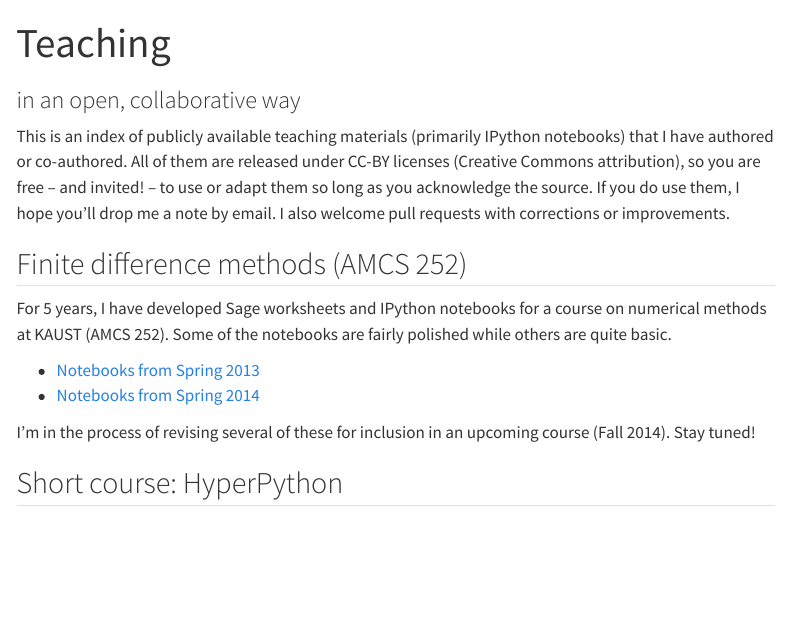
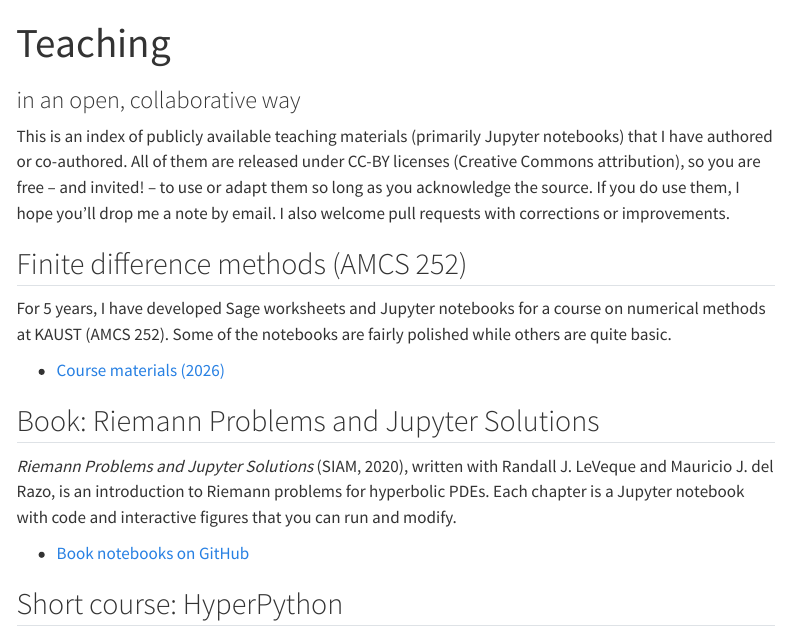
Before and after one commit to ketch/quarto-site, a Quarto document (teaching.qmd): the page in a window 1100 px wide, from its top. Rendered offline with R 4.5, knitr and Pandoc in place of Quarto, with nearby package versions; menus at the side of the page are left out.

Commit message:
Teaching page: Jupyter, current AMCS 252 link, book section
- Say "Jupyter" instead of "IPython".
- Replace the 2013 and 2014 AMCS 252 links with the 2026 course repository.
- Remove the outdated note about a Fall 2014 course.
- Add a short section on Riemann Problems and Jupyter Solutions, linking
  to clawpack/riemann_book.

Co-Authored-By: Claude Opus 5.5 <noreply@anthropic.com>

```diff
--- a/teaching.qmd
+++ b/teaching.qmd
@@ -4,7 +4,7 @@
 ---
 
 This is an index of publicly available teaching materials
-(primarily IPython notebooks) that I have authored or co-authored.
+(primarily Jupyter notebooks) that I have authored or co-authored.
 All of them are released under CC-BY licenses (Creative Commons attribution),
 so you are free -- and invited! -- to use or adapt them so long as you
 acknowledge the source.  If you do use them, I hope you'll drop me
@@ -13,16 +13,21 @@
 
 ## Finite difference methods (AMCS 252)
 
-For 5 years, I have developed Sage worksheets and IPython notebooks
+For 5 years, I have developed Sage worksheets and Jupyter notebooks
 for a course on numerical methods at KAUST (AMCS 252).
 Some of the notebooks are fairly polished while others are quite
 basic.
 
- - [Notebooks from Spring 2013](https://github.com/ketch/finite-difference-course/)
- - [Notebooks from Spring 2014](https://github.com/ketch/AMCS252/)
+ - [Course materials (2026)](https://github.com/ketch/AMCS-252-2026)
 
-I'm in the process of revising several of these for inclusion in an
-upcoming course (Fall 2014).  Stay tuned!
+## Book: Riemann Problems and Jupyter Solutions
+
+*Riemann Problems and Jupyter Solutions* (SIAM, 2020), written with
+Randall J. LeVeque and Mauricio J. del Razo, is an introduction to
+Riemann problems for hyperbolic PDEs.  Each chapter is a Jupyter notebook
+with code and interactive figures that you can run and modify.
+
+ - [Book notebooks on GitHub](https://github.com/clawpack/riemann_book)
 
 ## Short course: HyperPython
 
```
